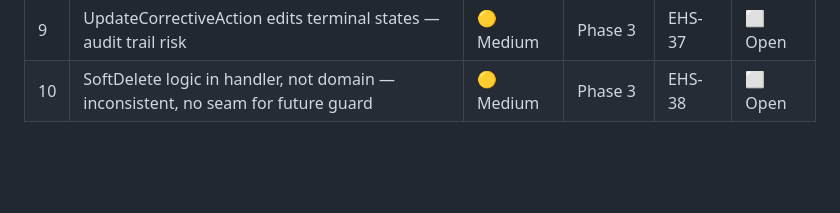
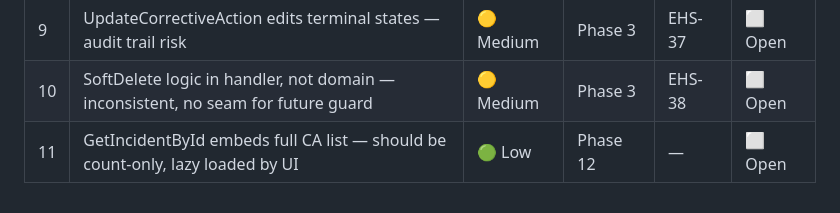
Before and after one commit to parthmashroo/ehs-platform-docs, a Markdown page: docs/technical-debt.md, the part around the change. GitHub-like rendering; blank space fills up the shorter version.

Commit message:
Add finding #11 — GetIncidentById embeds CAs, should lazy load in Phase 12
Co-Authored-By: Claude Sonnet 4.6 <noreply@anthropic.com>

```diff
--- a/docs/technical-debt.md
+++ b/docs/technical-debt.md
@@ -218,3 +218,4 @@ Handler calls `ca.SoftDelete(request.Reason)` instead of setting fields directly
 | 8 | Re-open from Closed unrestricted | 🟢 Low | Phase 4 | EHS-35 | ⬜ Open |
 | 9 | UpdateCorrectiveAction edits terminal states — audit trail risk | 🟡 Medium | Phase 3 | EHS-37 | ⬜ Open |
 | 10 | SoftDelete logic in handler, not domain — inconsistent, no seam for future guard | 🟡 Medium | Phase 3 | EHS-38 | ⬜ Open |
+| 11 | GetIncidentById embeds full CA list — should be count-only, lazy loaded by UI | 🟢 Low | Phase 12 | — | ⬜ Open |
```
